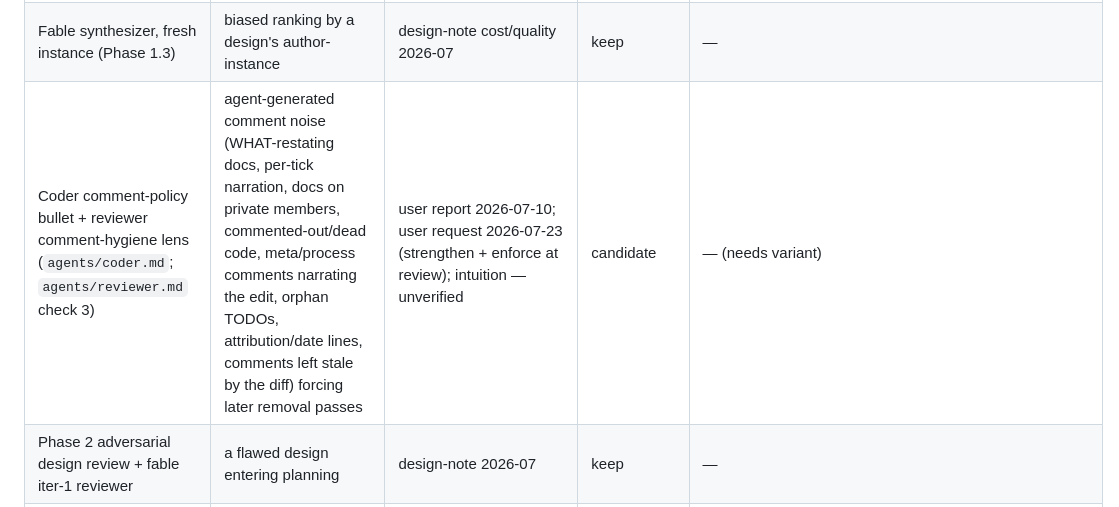
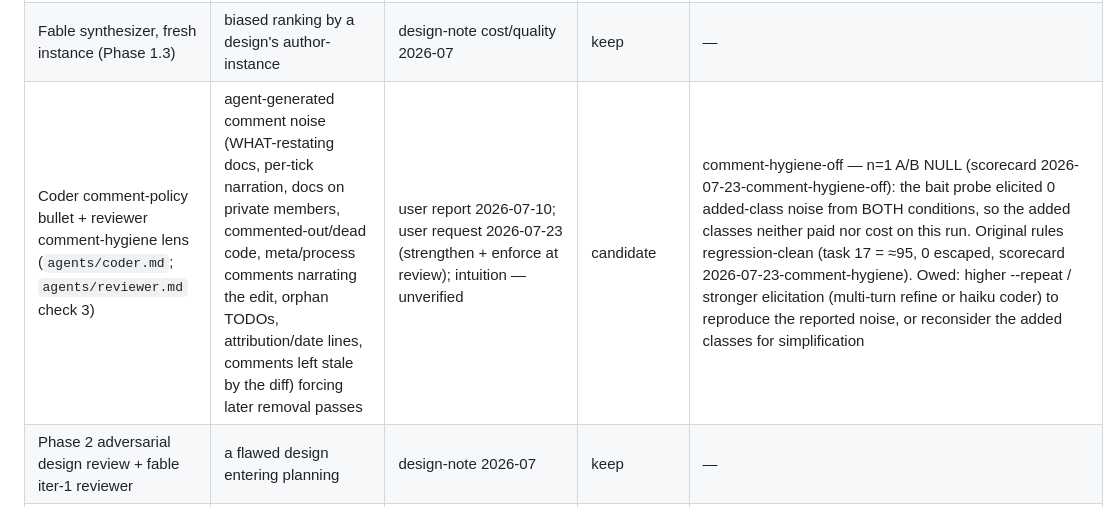
Before and after one commit to marino39/software-developer-workflows, a Markdown page: evals/complexity-ledger.md, the part around the change. GitHub-like rendering.

```diff
--- a/evals/complexity-ledger.md
+++ b/evals/complexity-ledger.md
@@ -19,7 +19,7 @@ completeness is a review discipline (see `CLAUDE.md`).
 |---|---|---|---|---|
 | 3-architect brainstorm fan-out (Phase 1.2) | single-approach tunnel vision on wide design spaces | design-note 2026-07 (Cowork); intuition — unverified | ablation-queued | brainstorm-single |
 | Fable synthesizer, fresh instance (Phase 1.3) | biased ranking by a design's author-instance | design-note cost/quality 2026-07 | keep | — |
-| Coder comment-policy bullet + reviewer comment-hygiene lens (`agents/coder.md`; `agents/reviewer.md` check 3) | agent-generated comment noise (WHAT-restating docs, per-tick narration, docs on private members, commented-out/dead code, meta/process comments narrating the edit, orphan TODOs, attribution/date lines, comments left stale by the diff) forcing later removal passes | user report 2026-07-10; user request 2026-07-23 (strengthen + enforce at review); intuition — unverified | candidate | — (needs variant) |
+| Coder comment-policy bullet + reviewer comment-hygiene lens (`agents/coder.md`; `agents/reviewer.md` check 3) | agent-generated comment noise (WHAT-restating docs, per-tick narration, docs on private members, commented-out/dead code, meta/process comments narrating the edit, orphan TODOs, attribution/date lines, comments left stale by the diff) forcing later removal passes | user report 2026-07-10; user request 2026-07-23 (strengthen + enforce at review); intuition — unverified | candidate | comment-hygiene-off — n=1 A/B NULL (scorecard 2026-07-23-comment-hygiene-off): the bait probe elicited 0 added-class noise from BOTH conditions, so the added classes neither paid nor cost on this run. Original rules regression-clean (task 17 = ≈95, 0 escaped, scorecard 2026-07-23-comment-hygiene). Owed: higher --repeat / stronger elicitation (multi-turn refine or haiku coder) to reproduce the reported noise, or reconsider the added classes for simplification |
 | Phase 2 adversarial design review + fable iter-1 reviewer | a flawed design entering planning | design-note 2026-07 | keep | — |
 | Delta re-review, iterations 2+ (Phases 2/4/6) | re-review token blowup on long review loops | design-note loop-placement 2026-07 | consolidated | — |
 | Skeptic pass, default-refute (Phase 6.4) | plausible-but-wrong Must-fix reaching coders | learning 2026-07-03 (promoted) | ablation-queued | skeptic-off |
```
Also changed, not shown: evals/results/2026-07-23-comment-hygiene-off-scorecard.md (added, +57 -0 lines), evals/variants/comment-hygiene-off.md (added, +51 -0 lines).
